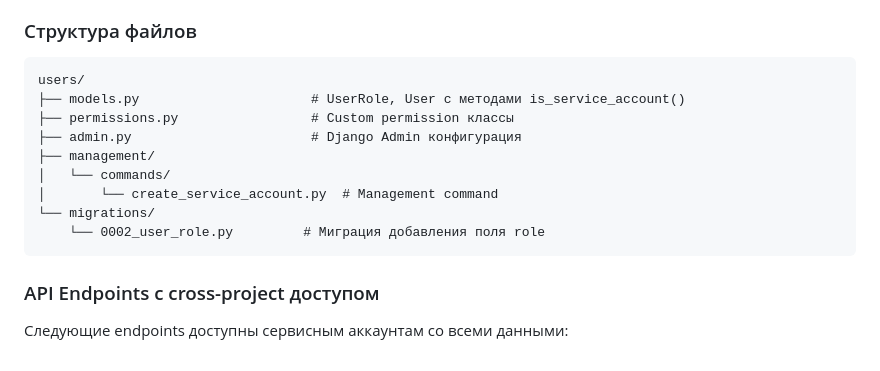
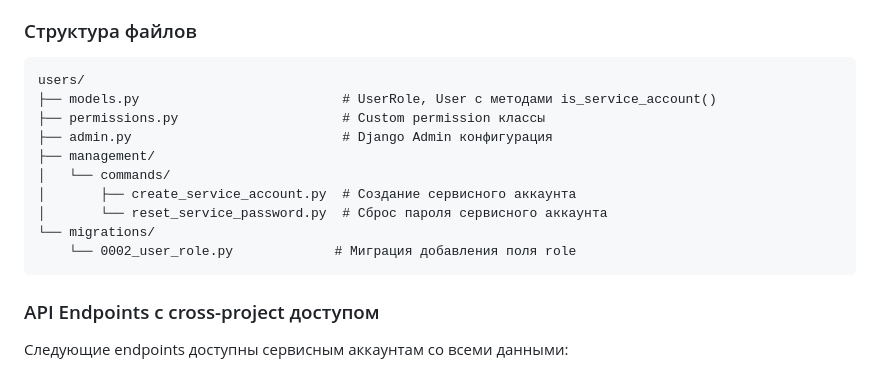
Before and after one commit to lastloony/webbuddy, a Markdown page: SERVICE_ACCOUNTS.md, the part around one of its changes. Drawn GitHub-style.

````diff
--- a/SERVICE_ACCOUNTS.md
+++ b/SERVICE_ACCOUNTS.md
@@ -631,14 +688,15 @@ print(f"Синхронизировано {len(queries)} запросов")
 
 ```
 users/
-├── models.py                      # UserRole, User с методами is_service_account()
-├── permissions.py                 # Custom permission классы
-├── admin.py                       # Django Admin конфигурация
+├── models.py                          # UserRole, User с методами is_service_account()
+├── permissions.py                     # Custom permission классы
+├── admin.py                           # Django Admin конфигурация
 ├── management/
 │   └── commands/
-│       └── create_service_account.py  # Management command
+│       ├── create_service_account.py  # Создание сервисного аккаунта
+│       └── reset_service_password.py  # Сброс пароля сервисного аккаунта
 └── migrations/
-    └── 0002_user_role.py         # Миграция добавления поля role
+    └── 0002_user_role.py             # Миграция добавления поля role
 ```
 
 ### API Endpoints с cross-project доступом
````
Also changed, not shown: other parts of SERVICE_ACCOUNTS.md (+57 -0 lines).
